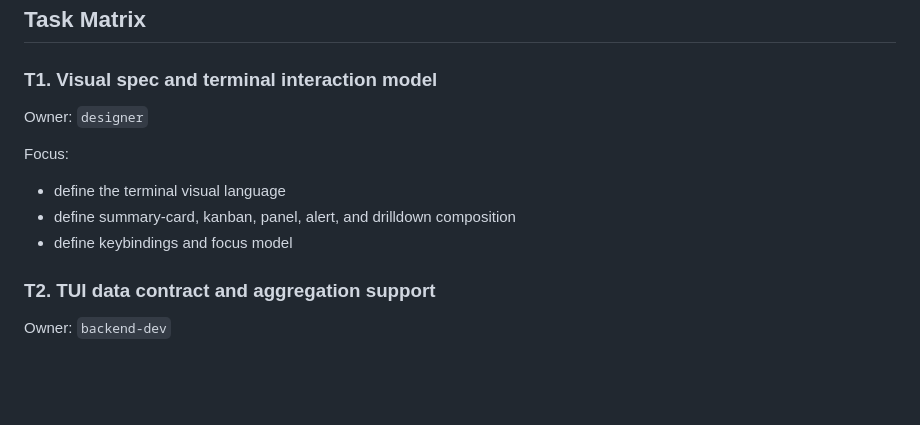
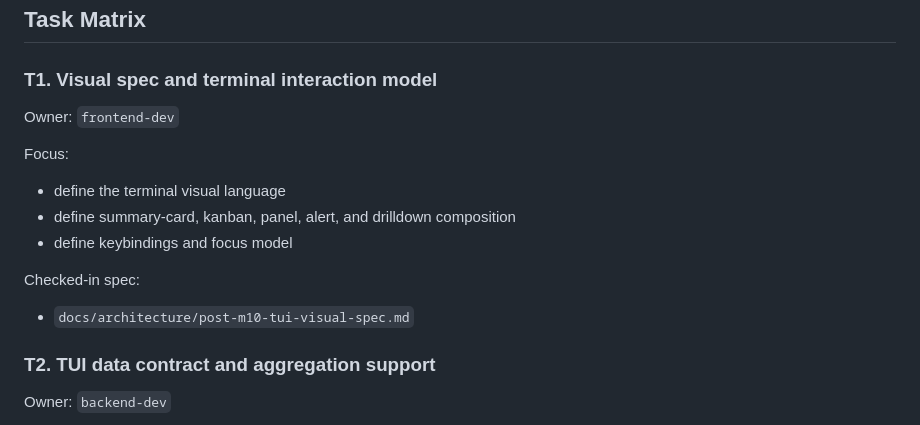
Before and after one commit to beisel-it/codex-swarm, a Markdown page: docs/architecture/post-m10-tui-delivery-plan.md, the part around the change. Drawn GitHub-style; blank space fills up the shorter version.

Commit message:
Add TUI visual and interaction spec

```diff
--- a/docs/architecture/post-m10-tui-delivery-plan.md
+++ b/docs/architecture/post-m10-tui-delivery-plan.md
@@ -145,13 +145,17 @@ The post-M10 TUI task is done only when all of the following are true:
 
 ### T1. Visual spec and terminal interaction model
 
-Owner: `designer`
+Owner: `frontend-dev`
 
 Focus:
 
 - define the terminal visual language
 - define summary-card, kanban, panel, alert, and drilldown composition
 - define keybindings and focus model
+
+Checked-in spec:
+
+- `docs/architecture/post-m10-tui-visual-spec.md`
 
 ### T2. TUI data contract and aggregation support
 
```
Also changed, not shown: docs/architecture/post-m10-tui-visual-spec.md (added, +422 -0 lines), docs/operations/tui-launch-and-capture.md (+1 -0 lines).
